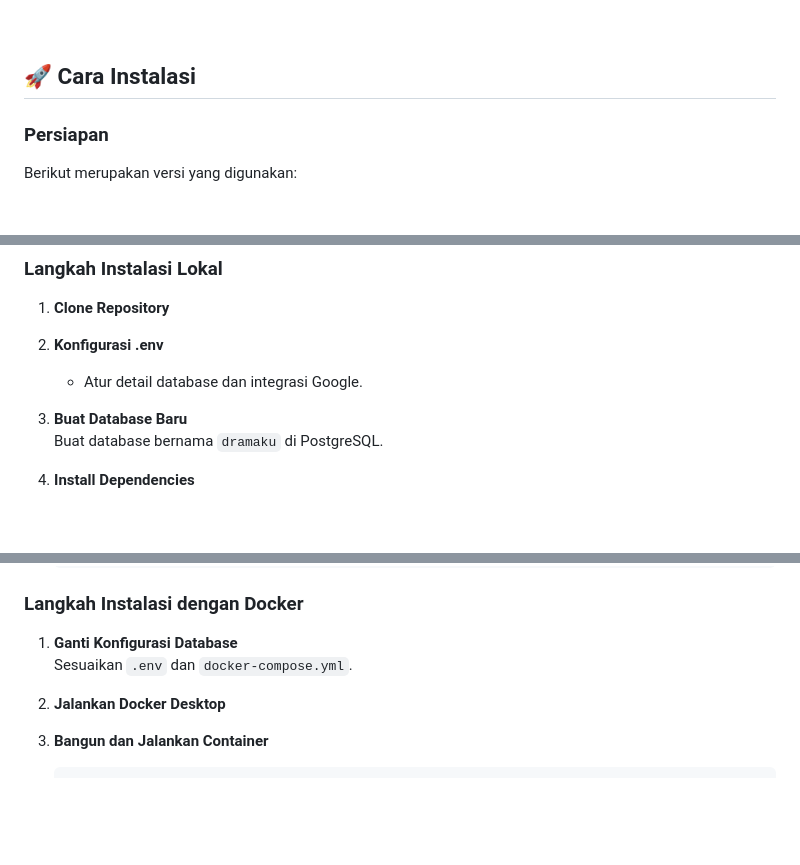
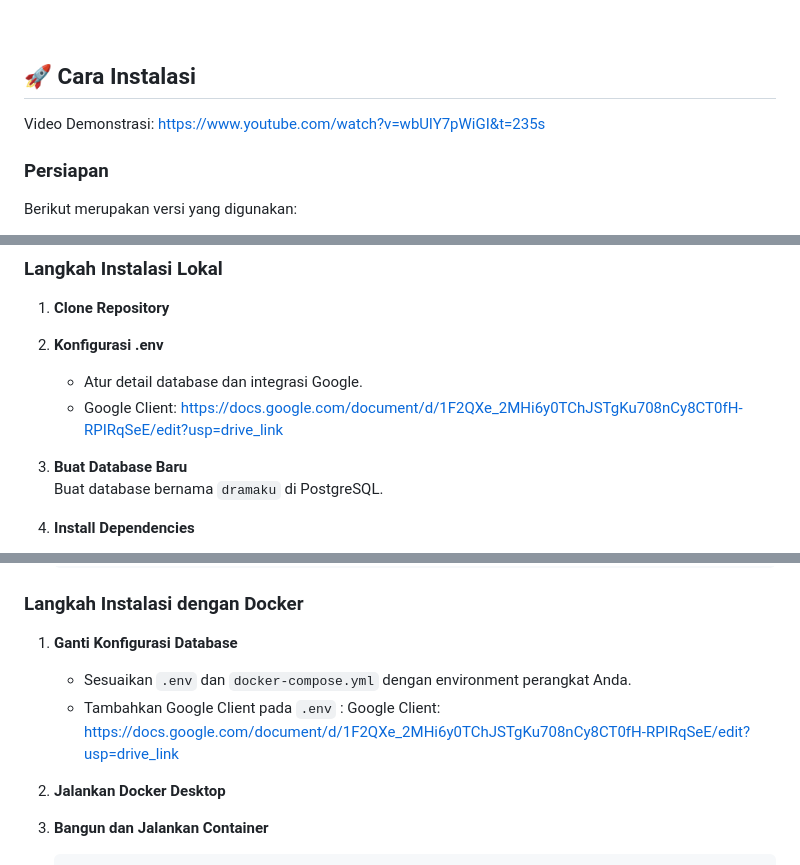
Before and after one commit to raizenway/dramaku, a Markdown page: README.md, 3 parts joined by grey strips. Drawn GitHub-style; blank space fills up the shorter version.

```diff
--- a/README.md
+++ b/README.md
@@ -74,6 +74,9 @@ Projek ini merupakan tugas Pengembangan Web Praktek D-4 Teknik Informatika dari
 
 ## 🚀 Cara Instalasi
 
+Video Demonstrasi:
+https://www.youtube.com/watch?v=wbUlY7pWiGI&t=235s
+
 ### **Persiapan**
 Berikut merupakan versi yang digunakan:
 - **PHP**: `8.2.12`
@@ -87,6 +90,7 @@ Berikut merupakan versi yang digunakan:
 
 2. **Konfigurasi .env**
    - Atur detail database dan integrasi Google.
+   - Google Client: https://docs.google.com/document/d/1F2QXe_2MHi6y0TChJSTgKu708nCy8CT0fH-RPIRqSeE/edit?usp=drive_link
 
 3. **Buat Database Baru**
    Buat database bernama `dramaku` di PostgreSQL.
@@ -112,7 +116,8 @@ Berikut merupakan versi yang digunakan:
 ### **Langkah Instalasi dengan Docker**
 
 1. **Ganti Konfigurasi Database**
-   Sesuaikan `.env` dan `docker-compose.yml`.
+   - Sesuaikan `.env` dan `docker-compose.yml` dengan environment perangkat Anda.
+   - Tambahkan Google Client pada `.env` : Google Client: https://docs.google.com/document/d/1F2QXe_2MHi6y0TChJSTgKu708nCy8CT0fH-RPIRqSeE/edit?usp=drive_link
 
 2. **Jalankan Docker Desktop**
 
```
